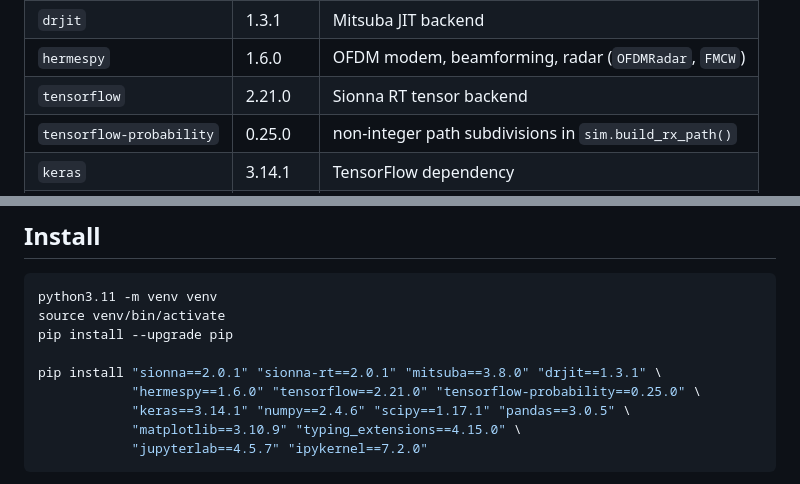
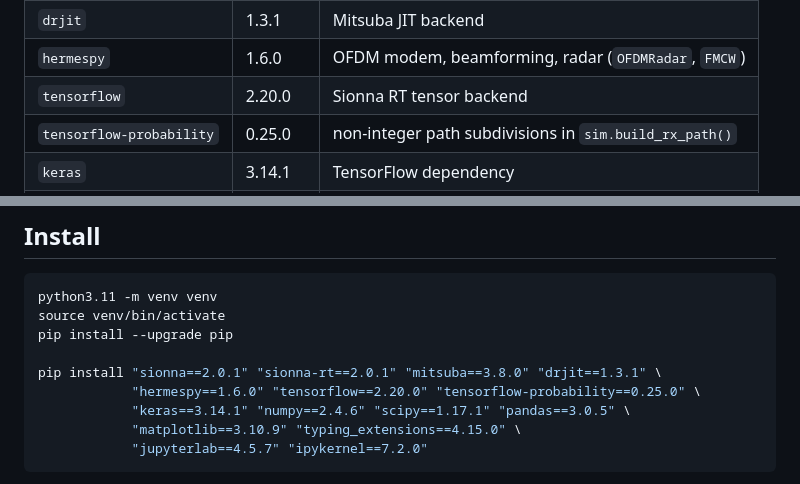
Before and after one commit to KBHuber/JcasSim, a Markdown page: README.md, 2 parts joined by grey strips. Rendered like a GitHub page.

Commit message:
Update TensorFlow version

```diff
--- a/README.md
+++ b/README.md
@@ -20,7 +20,7 @@ supported by this pinned set.
 | `mitsuba` | 3.8.0 | scene geometry, drone meshes |
 | `drjit` | 1.3.1 | Mitsuba JIT backend |
 | `hermespy` | 1.6.0 | OFDM modem, beamforming, radar (`OFDMRadar`, `FMCW`) |
-| `tensorflow` | 2.21.0 | Sionna RT tensor backend |
+| `tensorflow` | 2.20.0 | Sionna RT tensor backend |
 | `tensorflow-probability` | 0.25.0 | non-integer path subdivisions in `sim.build_rx_path()` |
 | `keras` | 3.14.1 | TensorFlow dependency |
 | `numpy` | 2.4.6 | array math throughout |
@@ -39,7 +39,7 @@ source venv/bin/activate
 pip install --upgrade pip
 
 pip install "sionna==2.0.1" "sionna-rt==2.0.1" "mitsuba==3.8.0" "drjit==1.3.1" \
-            "hermespy==1.6.0" "tensorflow==2.21.0" "tensorflow-probability==0.25.0" \
+            "hermespy==1.6.0" "tensorflow==2.20.0" "tensorflow-probability==0.25.0" \
             "keras==3.14.1" "numpy==2.4.6" "scipy==1.17.1" "pandas==3.0.5" \
             "matplotlib==3.10.9" "typing_extensions==4.15.0" \
             "jupyterlab==4.5.7" "ipykernel==7.2.0"
```
